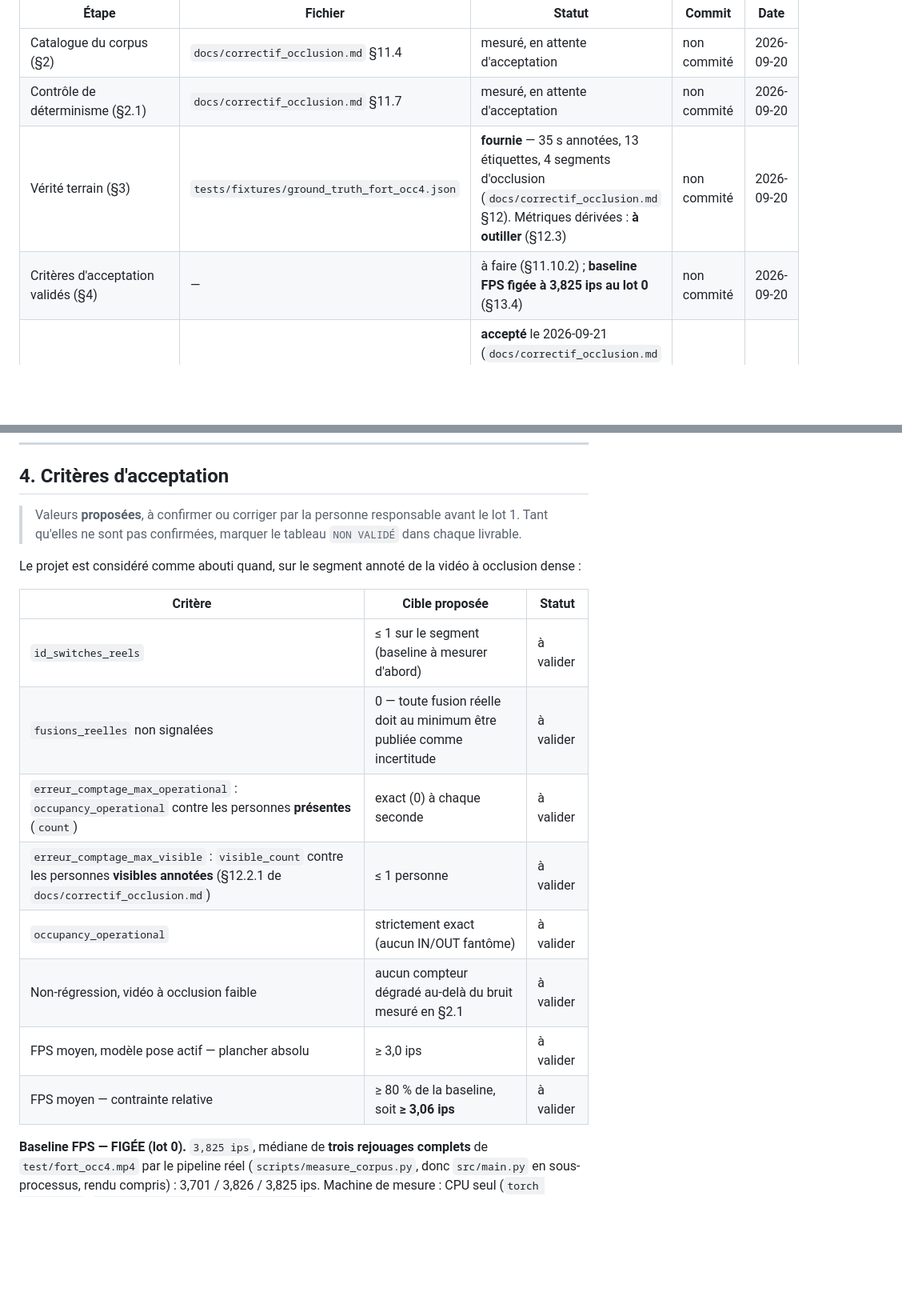
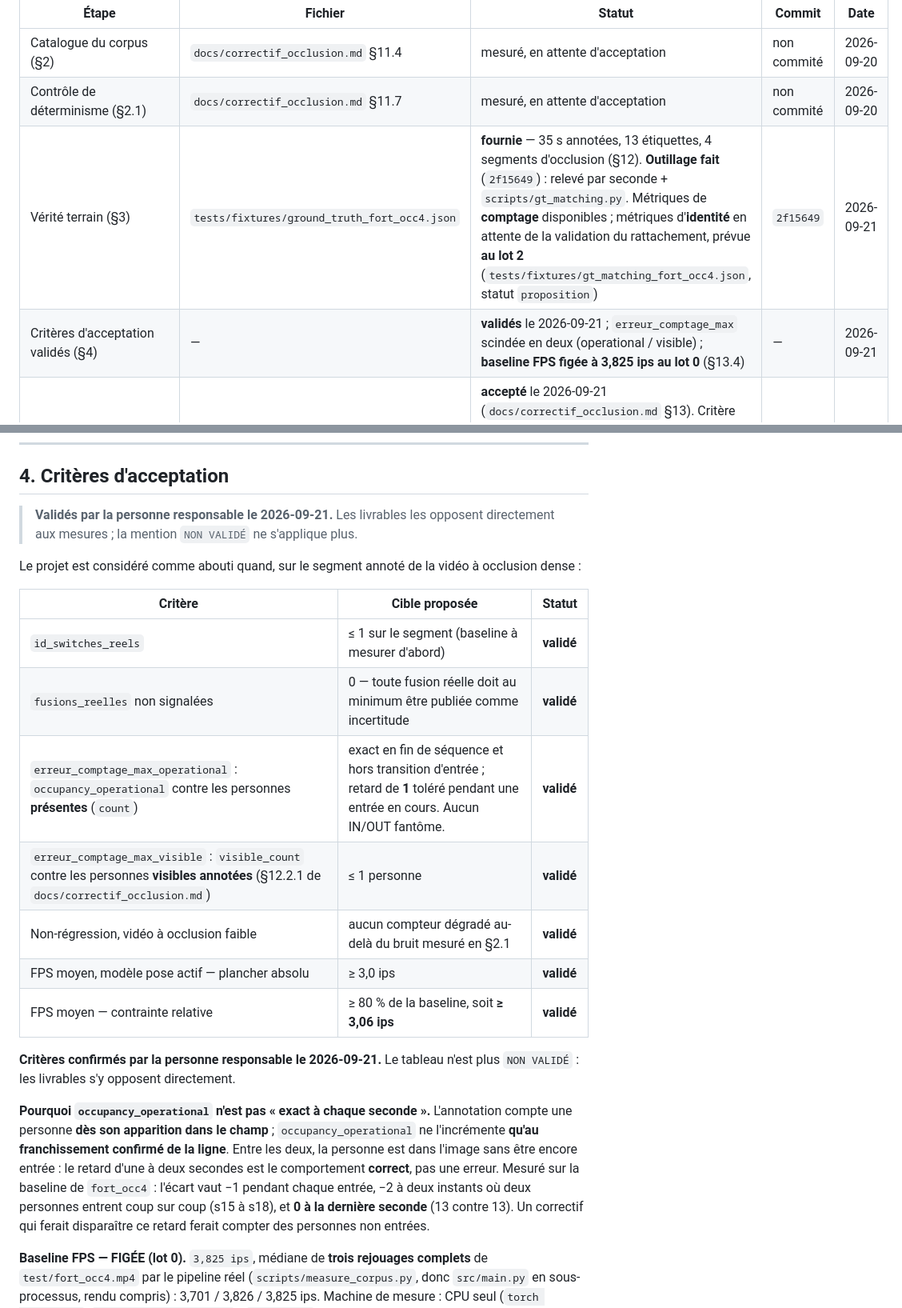
Before and after one commit to normanXCat/realtime-people-counting, a Markdown page: CLAUDE.md, 2 parts joined by grey strips. Shown at 80% size. GitHub-like rendering; blank space fills up the shorter version.

Commit message:
docs(CLAUDE.md): critères §4 validés, retard d'entrée toléré, IN/OUT/NEW interdits de modification
- §4 : les deux lignes sur occupancy_operational fusionnées en une seule ;
  cible reformulée (exact en fin de séquence et hors transition d'entrée,
  retard de 1 toléré pendant une entrée), avec la raison : l'annotation
  compte dès l'apparition dans le champ, le compteur au franchissement.
- §4 : tableau passé de « à valider » à « validé ».
- §8 : la logique IN / OUT / NEW et occupancy_operational devient interdite
  de modification — déjà exacte (13/13 en fin de fort_occ4).
- §0 : lignes vérité terrain et critères mises à jour.

Co-Authored-By: Claude Opus 5 <noreply@anthropic.com>

```diff
--- a/CLAUDE.md
+++ b/CLAUDE.md
@@ -25,8 +25,8 @@ au moment de traiter le lot concerné.
 |---|---|---|---|---|
 | Catalogue du corpus (§2) | `docs/correctif_occlusion.md` §11.4 | mesuré, en attente d'acceptation | non commité | 2026-09-20 |
 | Contrôle de déterminisme (§2.1) | `docs/correctif_occlusion.md` §11.7 | mesuré, en attente d'acceptation | non commité | 2026-09-20 |
-| Vérité terrain (§3) | `tests/fixtures/ground_truth_fort_occ4.json` | **fournie** — 35 s annotées, 13 étiquettes, 4 segments d'occlusion (`docs/correctif_occlusion.md` §12). Métriques dérivées : **à outiller** (§12.3) | non commité | 2026-09-20 |
-| Critères d'acceptation validés (§4) | — | à faire (§11.10.2) ; **baseline FPS figée à 3,825 ips au lot 0** (§13.4) | non commité | 2026-09-20 |
+| Vérité terrain (§3) | `tests/fixtures/ground_truth_fort_occ4.json` | **fournie** — 35 s annotées, 13 étiquettes, 4 segments d'occlusion (§12). **Outillage fait** (`2f15649`) : relevé par seconde + `scripts/gt_matching.py`. Métriques de **comptage** disponibles ; métriques d'**identité** en attente de la validation du rattachement, prévue **au lot 2** (`tests/fixtures/gt_matching_fort_occ4.json`, statut `proposition`) | `2f15649` | 2026-09-21 |
+| Critères d'acceptation validés (§4) | — | **validés** le 2026-09-21 ; `erreur_comptage_max` scindée en deux (operational / visible) ; **baseline FPS figée à 3,825 ips au lot 0** (§13.4) | — | 2026-09-21 |
 | Lot 0 — outillage de mesure | `docs/lot_0_outillage.md` | **accepté** le 2026-09-21 (`docs/correctif_occlusion.md` §13). Critère §0.3 non satisfait mais divergence expliquée et chiffrée (§13.5) ; ajout `line_origin` dans `src/events.py` **conservé** ; publication de la ligne dans `config_resolved.yaml` **reste ouverte** | `435804c` | 2026-09-20 |
 | Lot 1 — base de temps + NMS | `docs/lot_1_base_temps_nms.md` | à faire ; §1.3 (filtre géométrique) **ramené à une investigation conditionnelle** après le lot 0 | — | — |
 | Lot 4 — seuils BoT-SORT (**avancé**) | `docs/lot_4_seuils_botsort.md` | à faire | — | — |
@@ -243,23 +243,35 @@ la remplacer par une estimation automatique produite par le pipeline testé.
 
 ## 4. Critères d'acceptation
 
-> Valeurs **proposées**, à confirmer ou corriger par la personne responsable
-> avant le lot 1. Tant qu'elles ne sont pas confirmées, marquer le tableau
-> `NON VALIDÉ` dans chaque livrable.
+> **Validés par la personne responsable le 2026-09-21.** Les livrables les
+> opposent directement aux mesures ; la mention `NON VALIDÉ` ne s'applique
+> plus.
 
 Le projet est considéré comme abouti quand, sur le segment annoté de la vidéo à
 occlusion dense :
 
 | Critère | Cible proposée | Statut |
 |---|---|---|
-| `id_switches_reels` | ≤ 1 sur le segment (baseline à mesurer d'abord) | à valider |
-| `fusions_reelles` non signalées | 0 — toute fusion réelle doit au minimum être publiée comme incertitude | à valider |
-| `erreur_comptage_max_operational` : `occupancy_operational` contre les personnes **présentes** (`count`) | exact (0) à chaque seconde | à valider |
-| `erreur_comptage_max_visible` : `visible_count` contre les personnes **visibles annotées** (§12.2.1 de `docs/correctif_occlusion.md`) | ≤ 1 personne | à valider |
-| `occupancy_operational` | strictement exact (aucun IN/OUT fantôme) | à valider |
-| Non-régression, vidéo à occlusion faible | aucun compteur dégradé au-delà du bruit mesuré en §2.1 | à valider |
-| FPS moyen, modèle pose actif — plancher absolu | ≥ 3,0 ips | à valider |
-| FPS moyen — contrainte relative | ≥ 80 % de la baseline, soit **≥ 3,06 ips** | à valider |
+| `id_switches_reels` | ≤ 1 sur le segment (baseline à mesurer d'abord) | **validé** |
+| `fusions_reelles` non signalées | 0 — toute fusion réelle doit au minimum être publiée comme incertitude | **validé** |
+| `erreur_comptage_max_operational` : `occupancy_operational` contre les personnes **présentes** (`count`) | exact en fin de séquence et hors transition d'entrée ; retard de **1** toléré pendant une entrée en cours. Aucun IN/OUT fantôme. | **validé** |
+| `erreur_comptage_max_visible` : `visible_count` contre les personnes **visibles annotées** (§12.2.1 de `docs/correctif_occlusion.md`) | ≤ 1 personne | **validé** |
+| Non-régression, vidéo à occlusion faible | aucun compteur dégradé au-delà du bruit mesuré en §2.1 | **validé** |
+| FPS moyen, modèle pose actif — plancher absolu | ≥ 3,0 ips | **validé** |
+| FPS moyen — contrainte relative | ≥ 80 % de la baseline, soit **≥ 3,06 ips** | **validé** |
+
+**Critères confirmés par la personne responsable le 2026-09-21.** Le tableau
+n'est plus `NON VALIDÉ` : les livrables s'y opposent directement.
+
+**Pourquoi `occupancy_operational` n'est pas « exact à chaque seconde ».**
+L'annotation compte une personne **dès son apparition dans le champ** ;
+`occupancy_operational` ne l'incrémente **qu'au franchissement confirmé de la
+ligne**. Entre les deux, la personne est dans l'image sans être encore entrée :
+le retard d'une à deux secondes est le comportement **correct**, pas une
+erreur. Mesuré sur la baseline de `fort_occ4` : l'écart vaut −1 pendant chaque
+entrée, −2 à deux instants où deux personnes entrent coup sur coup (s15 à s18),
+et **0 à la dernière seconde** (13 contre 13). Un correctif qui ferait
+disparaître ce retard ferait compter des personnes non entrées.
 
 **Baseline FPS — FIGÉE (lot 0).** `3,825 ips`, médiane de **trois rejouages
 complets** de `test/fort_occ4.mp4` par le pipeline réel
```
Also changed, not shown: other parts of CLAUDE.md (+1 -0 lines).
